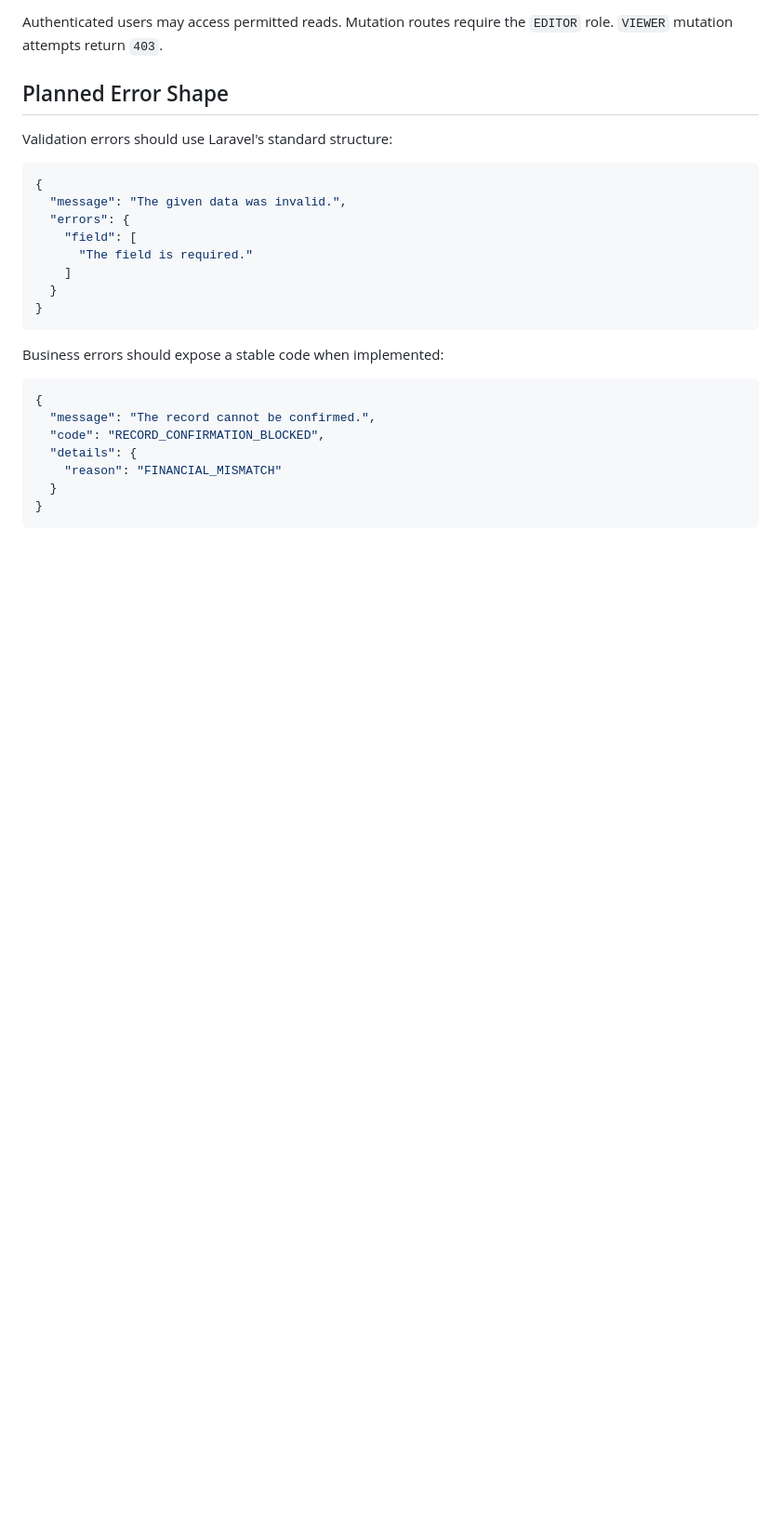
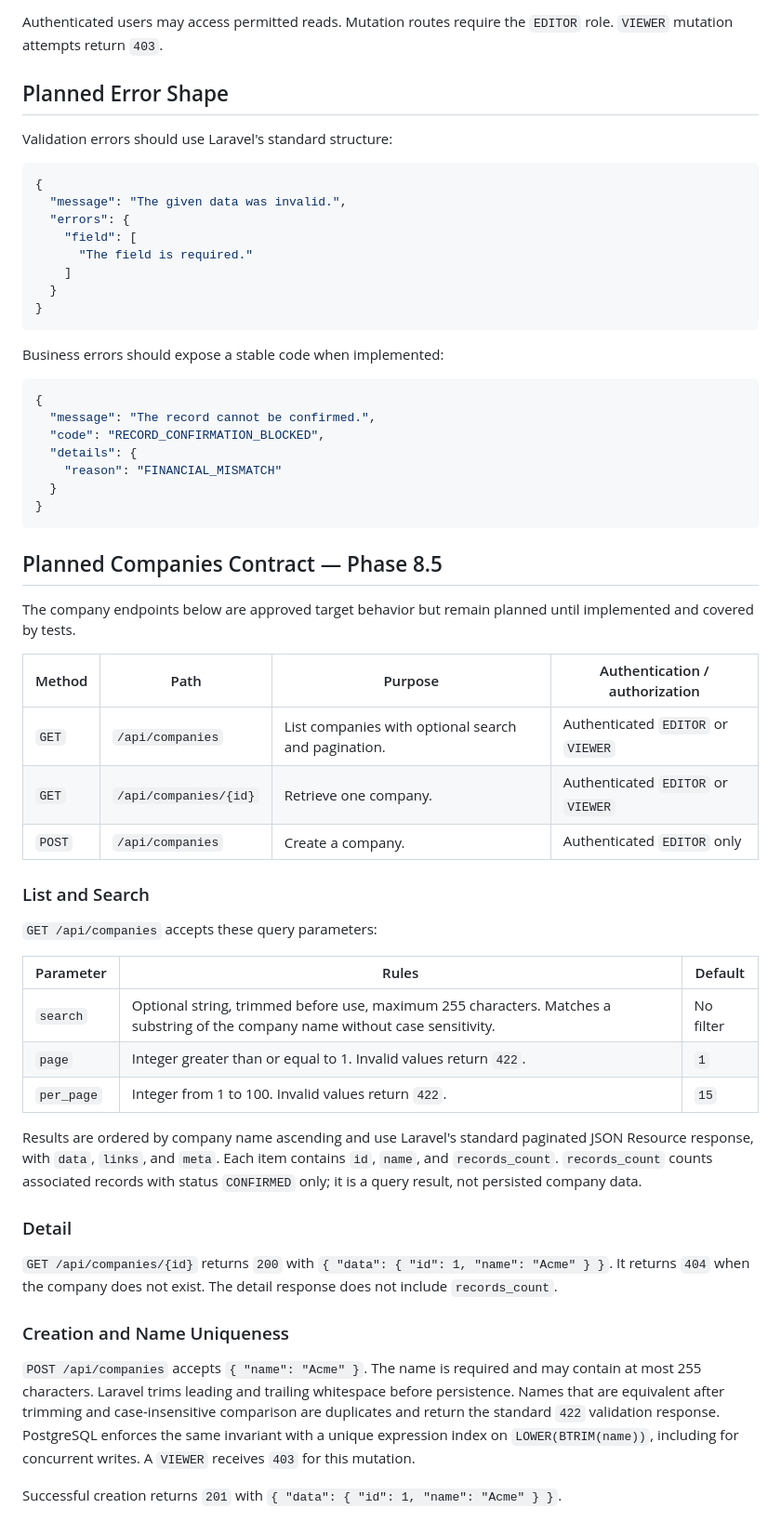
Before and after one commit to JManulSV/tpvs, a Markdown page: docs/backend/03_api_contract.md, the part around the change. Shown at 93% size. Rendered like a GitHub page; blank space fills up the shorter version.

Commit message:
feat: add planned API contract and frontend specifications for Companies feature in phase 8.5

````diff
--- a/docs/backend/03_api_contract.md
+++ b/docs/backend/03_api_contract.md
@@ -100,3 +100,35 @@ Business errors should expose a stable code when implemented:
   }
 }
 ```
+
+## Planned Companies Contract — Phase 8.5
+
+The company endpoints below are approved target behavior but remain planned until implemented and covered by tests.
+
+| Method | Path | Purpose | Authentication / authorization |
+| --- | --- | --- | --- |
+| `GET` | `/api/companies` | List companies with optional search and pagination. | Authenticated `EDITOR` or `VIEWER` |
+| `GET` | `/api/companies/{id}` | Retrieve one company. | Authenticated `EDITOR` or `VIEWER` |
+| `POST` | `/api/companies` | Create a company. | Authenticated `EDITOR` only |
+
+### List and Search
+
+`GET /api/companies` accepts these query parameters:
+
+| Parameter | Rules | Default |
+| --- | --- | --- |
+| `search` | Optional string, trimmed before use, maximum 255 characters. Matches a substring of the company name without case sensitivity. | No filter |
+| `page` | Integer greater than or equal to 1. Invalid values return `422`. | `1` |
+| `per_page` | Integer from 1 to 100. Invalid values return `422`. | `15` |
+
+Results are ordered by company name ascending and use Laravel's standard paginated JSON Resource response, with `data`, `links`, and `meta`. Each item contains `id`, `name`, and `records_count`. `records_count` counts associated records with status `CONFIRMED` only; it is a query result, not persisted company data.
+
+### Detail
+
+`GET /api/companies/{id}` returns `200` with `{ "data": { "id": 1, "name": "Acme" } }`. It returns `404` when the company does not exist. The detail response does not include `records_count`.
+
+### Creation and Name Uniqueness
+
+`POST /api/companies` accepts `{ "name": "Acme" }`. The name is required and may contain at most 255 characters. Laravel trims leading and trailing whitespace before persistence. Names that are equivalent after trimming and case-insensitive comparison are duplicates and return the standard `422` validation response. PostgreSQL enforces the same invariant with a unique expression index on `LOWER(BTRIM(name))`, including for concurrent writes. A `VIEWER` receives `403` for this mutation.
+
+Successful creation returns `201` with `{ "data": { "id": 1, "name": "Acme" } }`.
````
Also changed, not shown: 1 other file.
